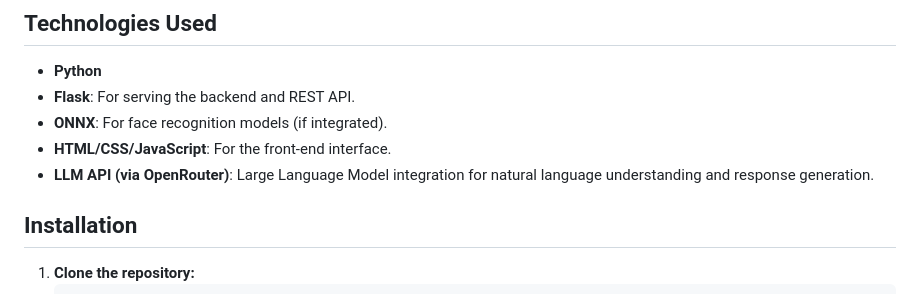
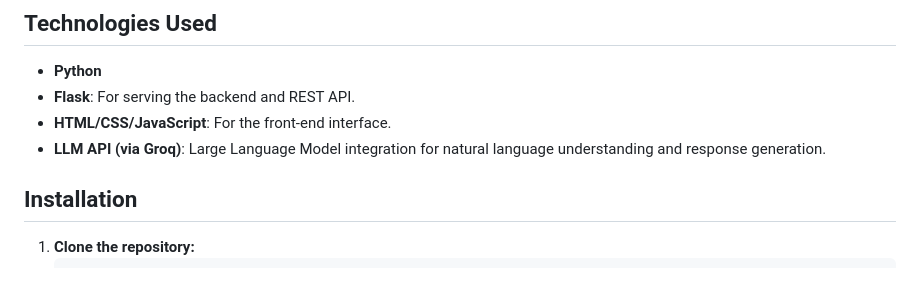
Before and after one commit to wicaksatya/llm, a Markdown page: README.md, the part around the change. Drawn GitHub-style.

```diff
--- a/README.md
+++ b/README.md
@@ -53,9 +53,8 @@ your_project/
 
 - **Python**
 - **Flask**: For serving the backend and REST API.
-- **ONNX**: For face recognition models (if integrated).
 - **HTML/CSS/JavaScript**: For the front-end interface.
-- **LLM API (via OpenRouter)**: Large Language Model integration for natural language understanding and response generation.
+- **LLM API (via Groq)**: Large Language Model integration for natural language understanding and response generation.
 
 ## Installation
 
```
